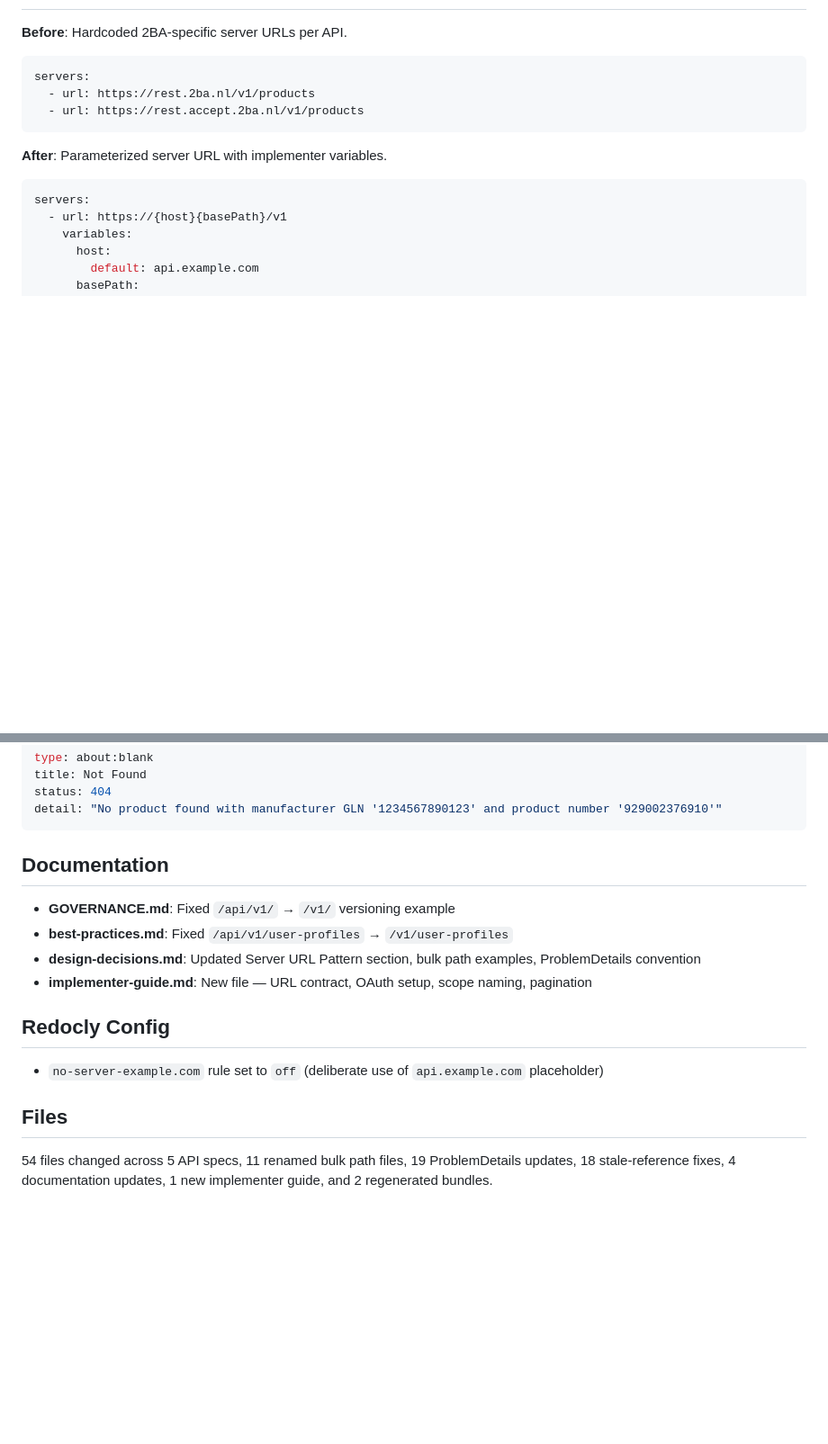
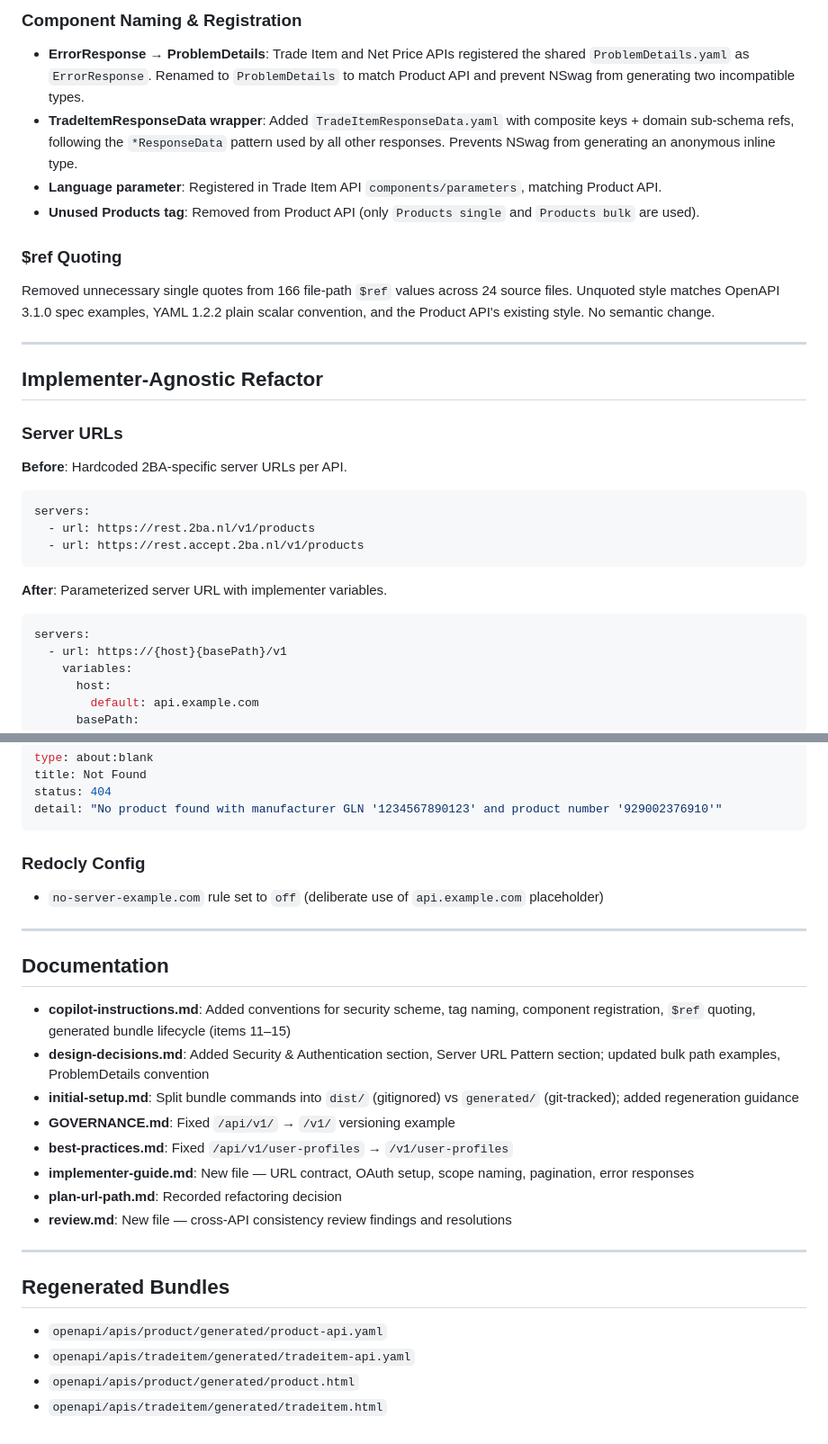
Before and after one commit to 2BABV/ETIM-xChange-OpenAPI, a Markdown page: CHANGED.md, 2 parts joined by grey strips. Shown at 90% size. GitHub-like rendering; blank space fills up the shorter version.

````diff
--- a/CHANGED.md
+++ b/CHANGED.md
@@ -4,3 +69,19 @@
+### Component Naming & Registration
+
+- **ErrorResponse → ProblemDetails**: Trade Item and Net Price APIs registered the shared `ProblemDetails.yaml` as `ErrorResponse`. Renamed to `ProblemDetails` to match Product API and prevent NSwag from generating two incompatible types.
+- **TradeItemResponseData wrapper**: Added `TradeItemResponseData.yaml` with composite keys + domain sub-schema refs, following the `*ResponseData` pattern used by all other responses. Prevents NSwag from generating an anonymous inline type.
+- **Language parameter**: Registered in Trade Item API `components/parameters`, matching Product API.
+- **Unused Products tag**: Removed from Product API (only `Products single` and `Products bulk` are used).
+
+### $ref Quoting
+
+Removed unnecessary single quotes from 166 file-path `$ref` values across 24 source files. Unquoted style matches OpenAPI 3.1.0 spec examples, YAML 1.2.2 plain scalar convention, and the Product API's existing style. No semantic change.
+
+---
+
+## Implementer-Agnostic Refactor
+
+### Server URLs
 
 **Before**: Hardcoded 2BA-specific server URLs per API.
 
@@ -97,17 +178,28 @@ status: 404
 detail: "No product found with manufacturer GLN '1234567890123' and product number '929002376910'"
 ```
 
-## Documentation
-
-- **GOVERNANCE.md**: Fixed `/api/v1/` → `/v1/` versioning example
-- **best-practices.md**: Fixed `/api/v1/user-profiles` → `/v1/user-profiles`
-- **design-decisions.md**: Updated Server URL Pattern section, bulk path examples, ProblemDetails convention
-- **implementer-guide.md**: New file — URL contract, OAuth setup, scope naming, pagination
-
-## Redocly Config
+### Redocly Config
 
 - `no-server-example.com` rule set to `off` (deliberate use of `api.example.com` placeholder)
 
-## Files
+---
 
-54 files changed across 5 API specs, 11 renamed bulk path files, 19 ProblemDetails updates, 18 stale-reference fixes, 4 documentation updates, 1 new implementer guide, and 2 regenerated bundles.
+## Documentation
+
+- **copilot-instructions.md**: Added conventions for security scheme, tag naming, component registration, `$ref` quoting, generated bundle lifecycle (items 11–15)
+- **design-decisions.md**: Added Security & Authentication section, Server URL Pattern section; updated bulk path examples, ProblemDetails convention
+- **initial-setup.md**: Split bundle commands into `dist/` (gitignored) vs `generated/` (git-tracked); added regeneration guidance
+- **GOVERNANCE.md**: Fixed `/api/v1/` → `/v1/` versioning example
+- **best-practices.md**: Fixed `/api/v1/user-profiles` → `/v1/user-profiles`
+- **implementer-guide.md**: New file — URL contract, OAuth setup, scope naming, pagination, error responses
+- **plan-url-path.md**: Recorded refactoring decision
+- **review.md**: New file — cross-API consistency review findings and resolutions
+
+---
+
+## Regenerated Bundles
+
+- `openapi/apis/product/generated/product-api.yaml`
+- `openapi/apis/tradeitem/generated/tradeitem-api.yaml`
+- `openapi/apis/product/generated/product.html`
+- `openapi/apis/tradeitem/generated/tradeitem.html`
````
Also changed, not shown: other parts of CHANGED.md (+73 -8 lines).
